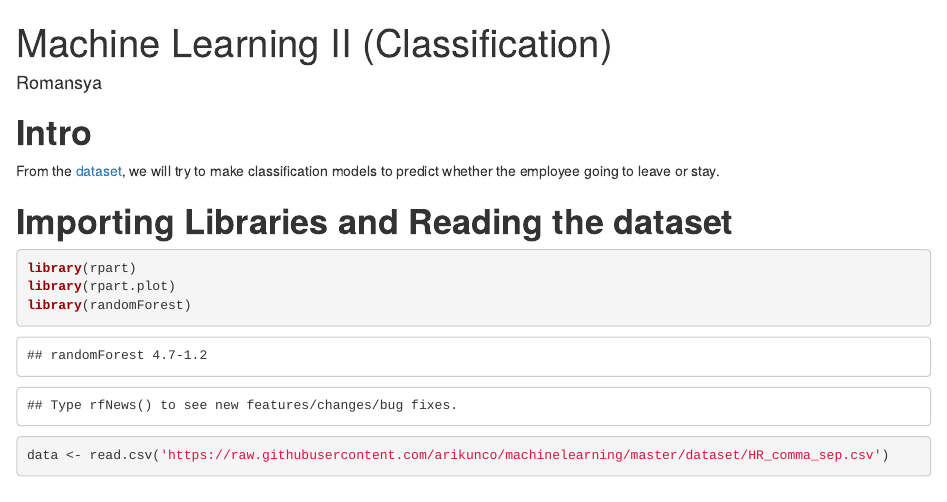
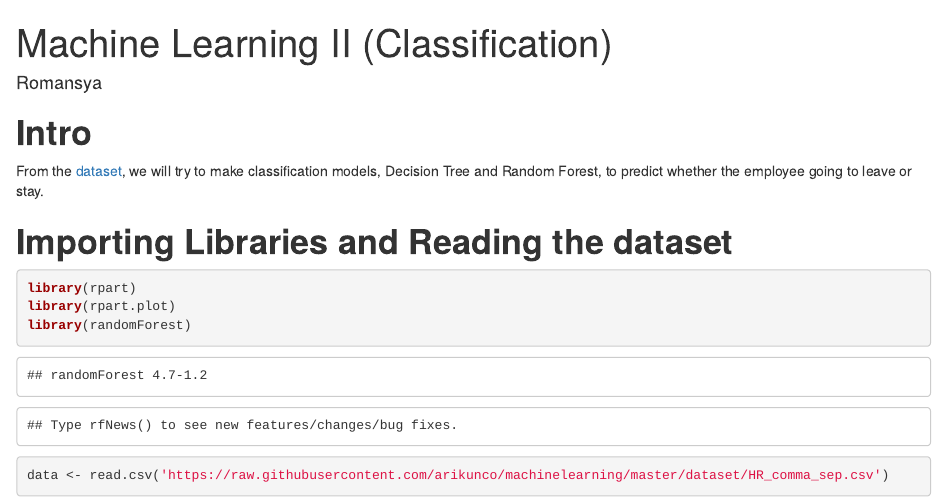
Before and after one commit to romansyasu/DataMBA-Romansya, an R Markdown document (ML-classification/RSU_ML-Classification.rmd): the page in a window 1100 px wide, from its top. Rendered offline with R 4.5, knitr and Pandoc, with nearby package versions; some code elsewhere in the file could not run offline.

Commit message:
Update RSU_ML-Classification.rmd

````diff
--- a/ML-classification/RSU_ML-Classification.rmd
+++ b/ML-classification/RSU_ML-Classification.rmd
@@ -5,7 +5,7 @@ output: html_notebook
 ---
 
 # **Intro**
-From the [dataset](https://github.com/arikunco/machinelearning/blob/master/dataset/HR_comma_sep.csv), we will try to make classification models to predict whether the employee going to leave or stay.
+From the [dataset](https://github.com/arikunco/machinelearning/blob/master/dataset/HR_comma_sep.csv), we will try to make classification models, Decision Tree and Random Forest, to predict whether the employee going to leave or stay.
 
 # **Importing Libraries and Reading the dataset**
 ```{r}
````
